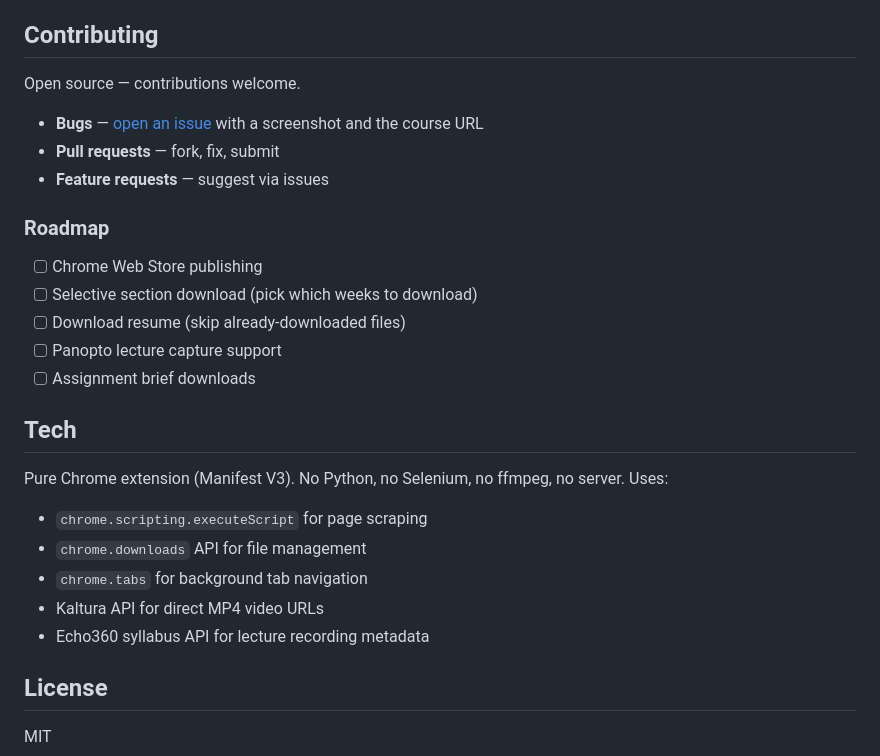
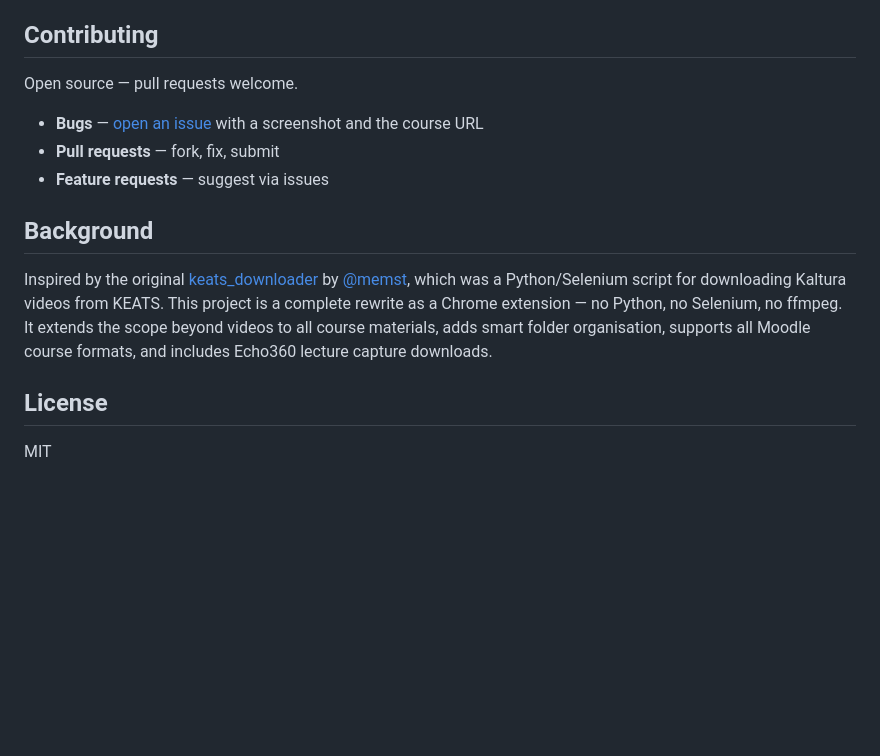
Before and after one commit to edar9498/keats-downloader, a Markdown page: README.md, the part around the change. Rendered like a GitHub page; blank space fills up the shorter version.

Commit message:
Update README — add background section, remove roadmap

```diff
--- a/README.md
+++ b/README.md
@@ -100,29 +100,15 @@ If your university's Moodle format isn't supported, [open an issue](../../issues
 
 ## Contributing
 
-Open source — contributions welcome.
+Open source — pull requests welcome.
 
 - **Bugs** — [open an issue](../../issues) with a screenshot and the course URL
 - **Pull requests** — fork, fix, submit
 - **Feature requests** — suggest via issues
 
-### Roadmap
+## Background
 
-- [ ] Chrome Web Store publishing
-- [ ] Selective section download (pick which weeks to download)
-- [ ] Download resume (skip already-downloaded files)
-- [ ] Panopto lecture capture support
-- [ ] Assignment brief downloads
-
-## Tech
-
-Pure Chrome extension (Manifest V3). No Python, no Selenium, no ffmpeg, no server. Uses:
-
-- `chrome.scripting.executeScript` for page scraping
-- `chrome.downloads` API for file management
-- `chrome.tabs` for background tab navigation
-- Kaltura API for direct MP4 video URLs
-- Echo360 syllabus API for lecture recording metadata
+Inspired by the original [keats_downloader](https://github.com/memst/keats_downloader) by [@memst](https://github.com/memst), which was a Python/Selenium script for downloading Kaltura videos from KEATS. This project is a complete rewrite as a Chrome extension — no Python, no Selenium, no ffmpeg. It extends the scope beyond videos to all course materials, adds smart folder organisation, supports all Moodle course formats, and includes Echo360 lecture capture downloads.
 
 ## License
 
```
